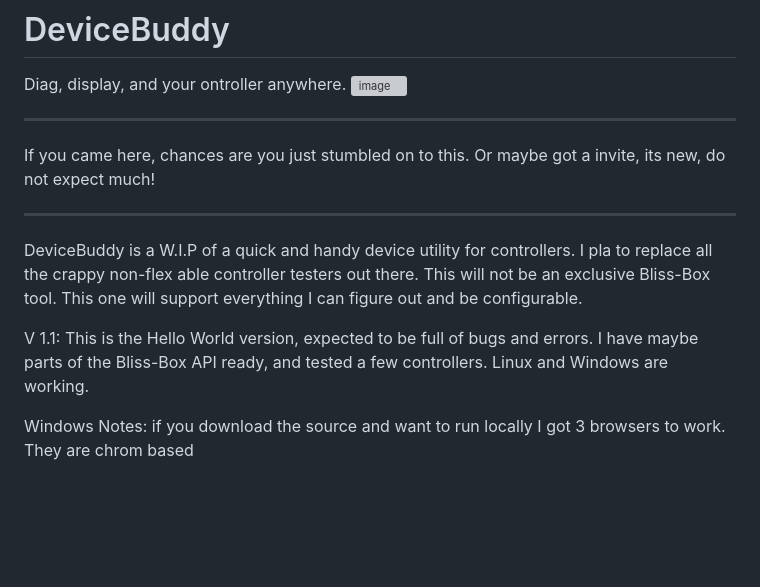
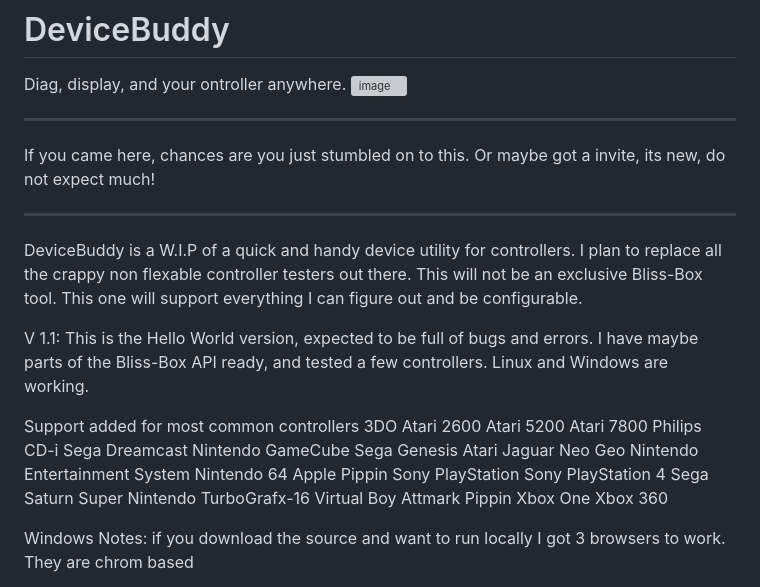
Before and after one commit to ulao/DeviceBuddy, a Markdown page: README.md, the part around the change. Drawn GitHub-style; blank space fills up the shorter version; grey boxes are pictures that could not be loaded.

Commit message:
Update README.md
added info

```diff
--- a/README.md
+++ b/README.md
@@ -7,9 +7,34 @@ If you came here, chances are you just stumbled on to this. Or maybe got a invit
 _____________________________________________________________________________________________________________
 
 
-DeviceBuddy is a W.I.P of a quick and handy device utility for controllers. I pla to replace all the crappy non-flex able controller testers out there. This will not be an exclusive Bliss-Box tool. This one will support everything I can figure out and be configurable.
+DeviceBuddy is a W.I.P of a quick and handy device utility for controllers. I plan to replace all the crappy non flexable controller testers out there. This will not be an exclusive Bliss-Box tool. This one will support everything I can figure out and be configurable.
 
 V 1.1: This is the Hello World version, expected to be full of bugs and errors. I have maybe parts of the Bliss-Box API ready, and tested a few controllers. Linux and Windows are working.
+
+Support added for most common controllers
+3DO
+Atari 2600
+Atari 5200
+Atari 7800
+Philips CD-i
+Sega Dreamcast
+Nintendo GameCube
+Sega Genesis
+Atari Jaguar
+Neo Geo
+Nintendo Entertainment System
+Nintendo 64
+Apple Pippin
+Sony PlayStation
+Sony PlayStation 4
+Sega Saturn
+Super Nintendo
+TurboGrafx-16
+Virtual Boy
+Attmark Pippin
+Xbox One
+Xbox 360
+
 
 Windows Notes:
 if you download the source and want to run locally I got 3 browsers to work. They are chrom based
```
